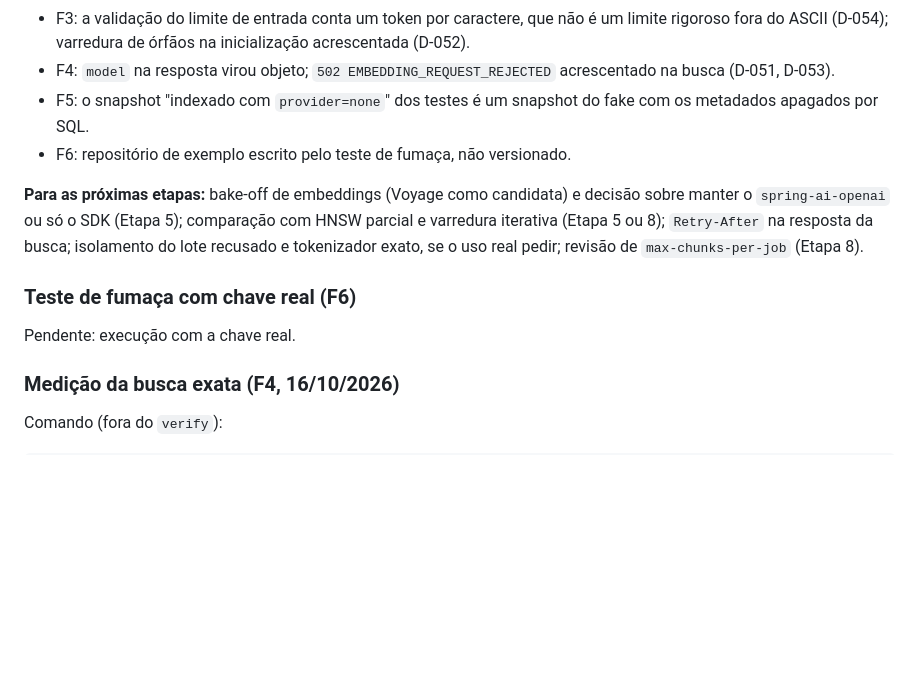
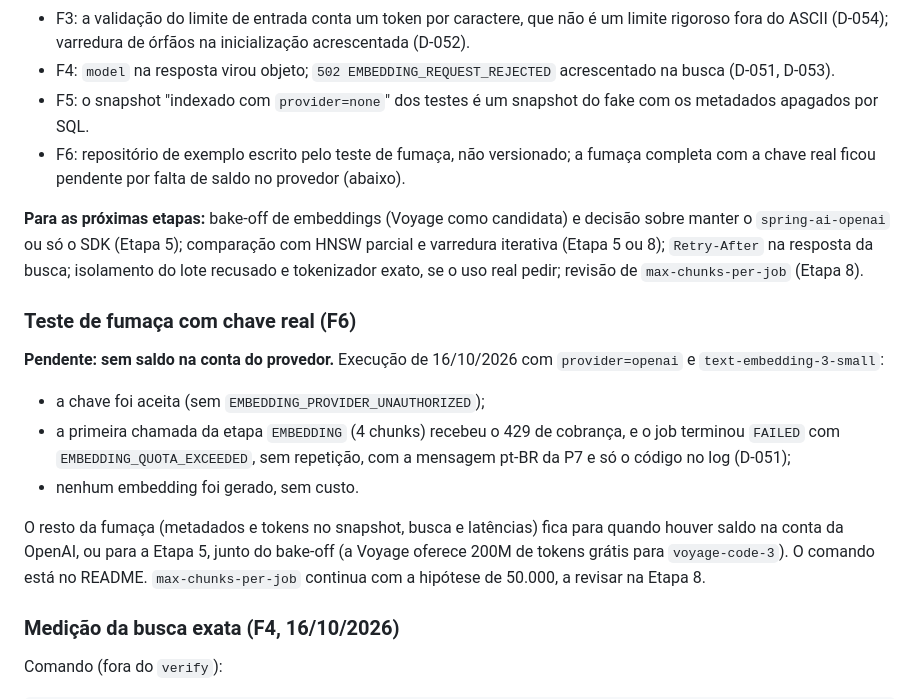
Before and after one commit to edutrindade/codebase-copilot, a Markdown page: docs/plans/etapa-4.md, the part around the change. GitHub-like rendering; blank space fills up the shorter version.

Commit message:
docs: teste de fumaça pendente por falta de saldo (Etapa 4, F6)
Co-Authored-By: Claude Opus 5.5 <noreply@anthropic.com>

```diff
--- a/docs/plans/etapa-4.md
+++ b/docs/plans/etapa-4.md
@@ -396,13 +396,18 @@ A chave vem de `EMBEDDING_API_KEY`. Padrões em `ProviderProperties`, sem entrad
 - F3: a validação do limite de entrada conta um token por caractere, que não é um limite rigoroso fora do ASCII (D-054); varredura de órfãos na inicialização acrescentada (D-052).
 - F4: `model` na resposta virou objeto; `502 EMBEDDING_REQUEST_REJECTED` acrescentado na busca (D-051, D-053).
 - F5: o snapshot "indexado com `provider=none`" dos testes é um snapshot do fake com os metadados apagados por SQL.
-- F6: repositório de exemplo escrito pelo teste de fumaça, não versionado.
+- F6: repositório de exemplo escrito pelo teste de fumaça, não versionado; a fumaça completa com a chave real ficou pendente por falta de saldo no provedor (abaixo).
 
 **Para as próximas etapas:** bake-off de embeddings (Voyage como candidata) e decisão sobre manter o `spring-ai-openai` ou só o SDK (Etapa 5); comparação com HNSW parcial e varredura iterativa (Etapa 5 ou 8); `Retry-After` na resposta da busca; isolamento do lote recusado e tokenizador exato, se o uso real pedir; revisão de `max-chunks-per-job` (Etapa 8).
 
 ### Teste de fumaça com chave real (F6)
 
-Pendente: execução com a chave real.
+**Pendente: sem saldo na conta do provedor.** Execução de 16/10/2026 com `provider=openai` e `text-embedding-3-small`:
+- a chave foi aceita (sem `EMBEDDING_PROVIDER_UNAUTHORIZED`);
+- a primeira chamada da etapa `EMBEDDING` (4 chunks) recebeu o 429 de cobrança, e o job terminou `FAILED` com `EMBEDDING_QUOTA_EXCEEDED`, sem repetição, com a mensagem pt-BR da P7 e só o código no log (D-051);
+- nenhum embedding foi gerado, sem custo.
+
+O resto da fumaça (metadados e tokens no snapshot, busca e latências) fica para quando houver saldo na conta da OpenAI, ou para a Etapa 5, junto do bake-off (a Voyage oferece 200M de tokens grátis para `voyage-code-3`). O comando está no README. `max-chunks-per-job` continua com a hipótese de 50.000, a revisar na Etapa 8.
 
 ### Medição da busca exata (F4, 16/10/2026)
 
```
Also changed, not shown: docs/09-IMPLEMENTATION-ROADMAP.md (+1 -1 lines).
